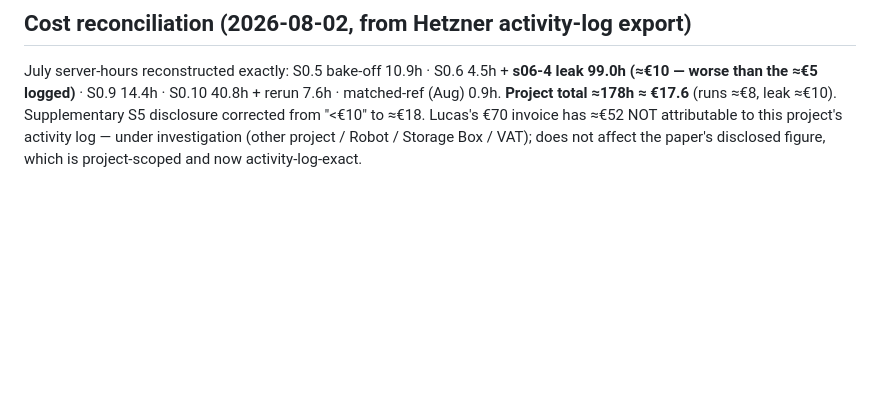
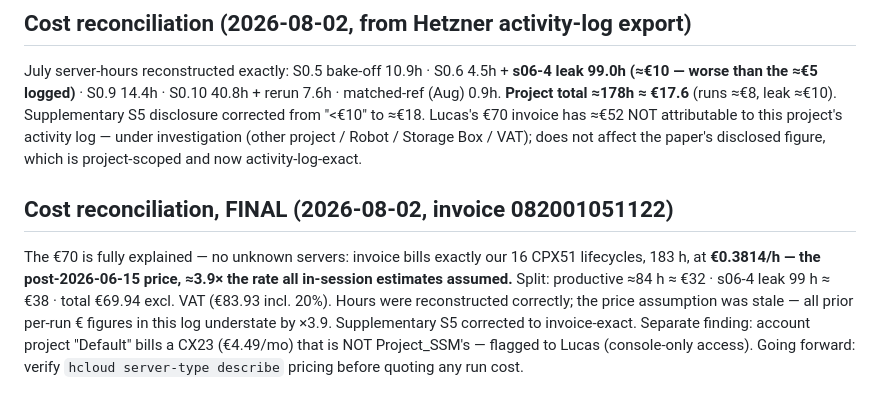
Before and after one commit to LTalandier/Project_SSM, a Markdown page: shared/results_log.md, the part around the change. GitHub-like rendering; blank space fills up the shorter version.

```diff
--- a/shared/results_log.md
+++ b/shared/results_log.md
@@ -1477,3 +1477,13 @@ Supplementary S5 disclosure corrected from "<€10" to ≈€18. Lucas's €70 i
 NOT attributable to this project's activity log — under investigation (other project /
 Robot / Storage Box / VAT); does not affect the paper's disclosed figure, which is
 project-scoped and now activity-log-exact.
+
+## Cost reconciliation, FINAL (2026-08-02, invoice 082001051122)
+The €70 is fully explained — no unknown servers: invoice bills exactly our 16 CPX51
+lifecycles, 183 h, at **€0.3814/h — the post-2026-06-15 price, ≈3.9× the rate all
+in-session estimates assumed.** Split: productive ≈84 h ≈ €32 · s06-4 leak 99 h ≈ €38 ·
+total €69.94 excl. VAT (€83.93 incl. 20%). Hours were reconstructed correctly; the price
+assumption was stale — all prior per-run € figures in this log understate by ×3.9.
+Supplementary S5 corrected to invoice-exact. Separate finding: account project "Default"
+bills a CX23 (€4.49/mo) that is NOT Project_SSM's — flagged to Lucas (console-only access).
+Going forward: verify `hcloud server-type describe` pricing before quoting any run cost.
```
Also changed, not shown: paper/supplementary.md (+4 -3 lines).
